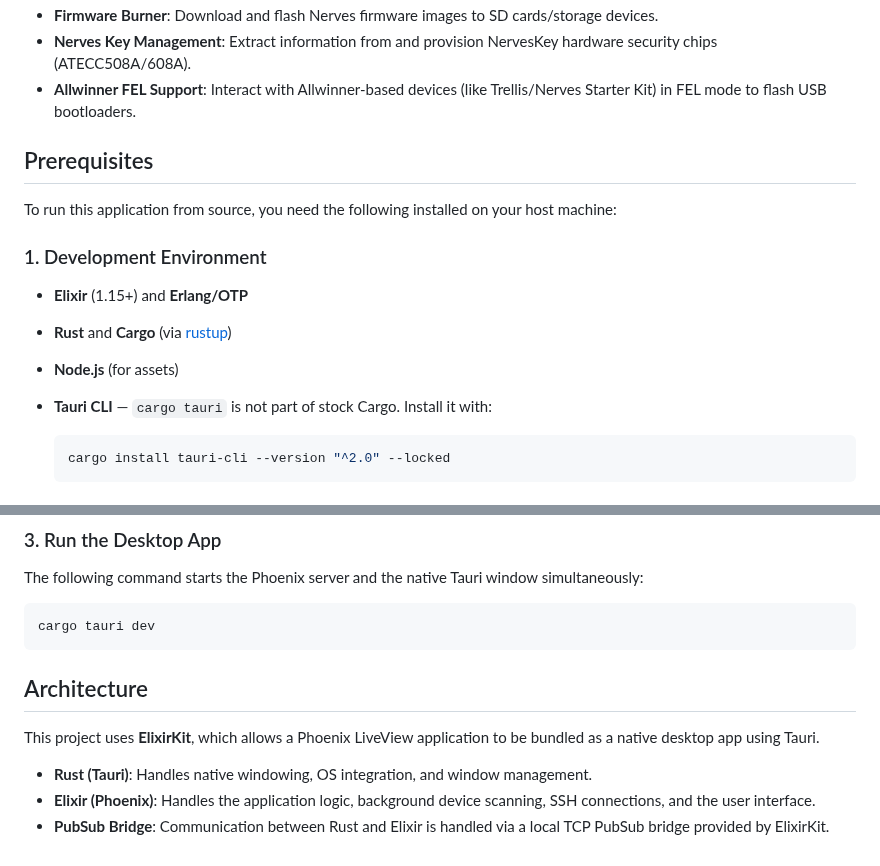
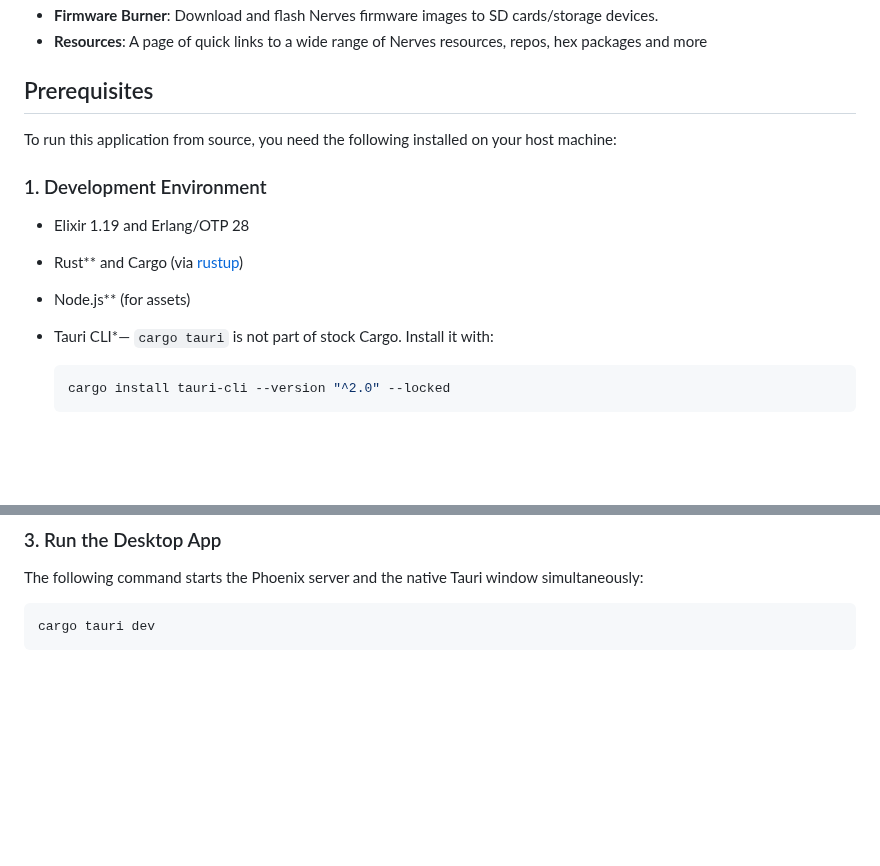
Before and after one commit to nerves-project/nerves_desktop, a Markdown page: README.md, 2 parts joined by grey strips. Rendered like a GitHub page; blank space fills up the shorter version.

````diff
--- a/README.md
+++ b/README.md
@@ -12,9 +41,7 @@ devices. Built with **Elixir Phoenix LiveView** and **Tauri** via **ElixirKit**.
 - **Firmware Burner**: Download and flash Nerves firmware images to SD
   cards/storage devices.
-- **Nerves Key Management**: Extract information from and provision NervesKey
-  hardware security chips (ATECC508A/608A).
-- **Allwinner FEL Support**: Interact with Allwinner-based devices (like
-  Trellis/Nerves Starter Kit) in FEL mode to flash USB bootloaders.
+- **Resources**: A page of quick links to a wide range of Nerves resources,
+  repos, hex packages and more
 
 ## Prerequisites
 
@@ -23,10 +50,10 @@ host machine:
 
 ### 1. Development Environment
 
-- **Elixir** (1.15+) and **Erlang/OTP**
-- **Rust** and **Cargo** (via [rustup](https://rustup.rs/))
-- **Node.js** (for assets)
-- **Tauri CLI** — `cargo tauri` is not part of stock Cargo. Install it with:
+- Elixir 1.19 and Erlang/OTP 28
+- Rust** and Cargo (via [rustup](https://rustup.rs/))
+- Node.js** (for assets)
+- Tauri CLI*— `cargo tauri` is not part of stock Cargo. Install it with:
 
   ```bash
   cargo install tauri-cli --version "^2.0" --locked
@@ -71,15 +98,3 @@ simultaneously:
 ```bash
 cargo tauri dev
 ```
-
-## Architecture
-
-This project uses **ElixirKit**, which allows a Phoenix LiveView application to
-be bundled as a native desktop app using Tauri.
-
-- **Rust (Tauri)**: Handles native windowing, OS integration, and window
-  management.
-- **Elixir (Phoenix)**: Handles the application logic, background device
-  scanning, SSH connections, and the user interface.
-- **PubSub Bridge**: Communication between Rust and Elixir is handled via a
-  local TCP PubSub bridge provided by ElixirKit.
````
Also changed, not shown: other parts of README.md (+32 -3 lines), docs/macos_may_contain_malware.png (added), docs/macos_system_preferences_override.png (added).
